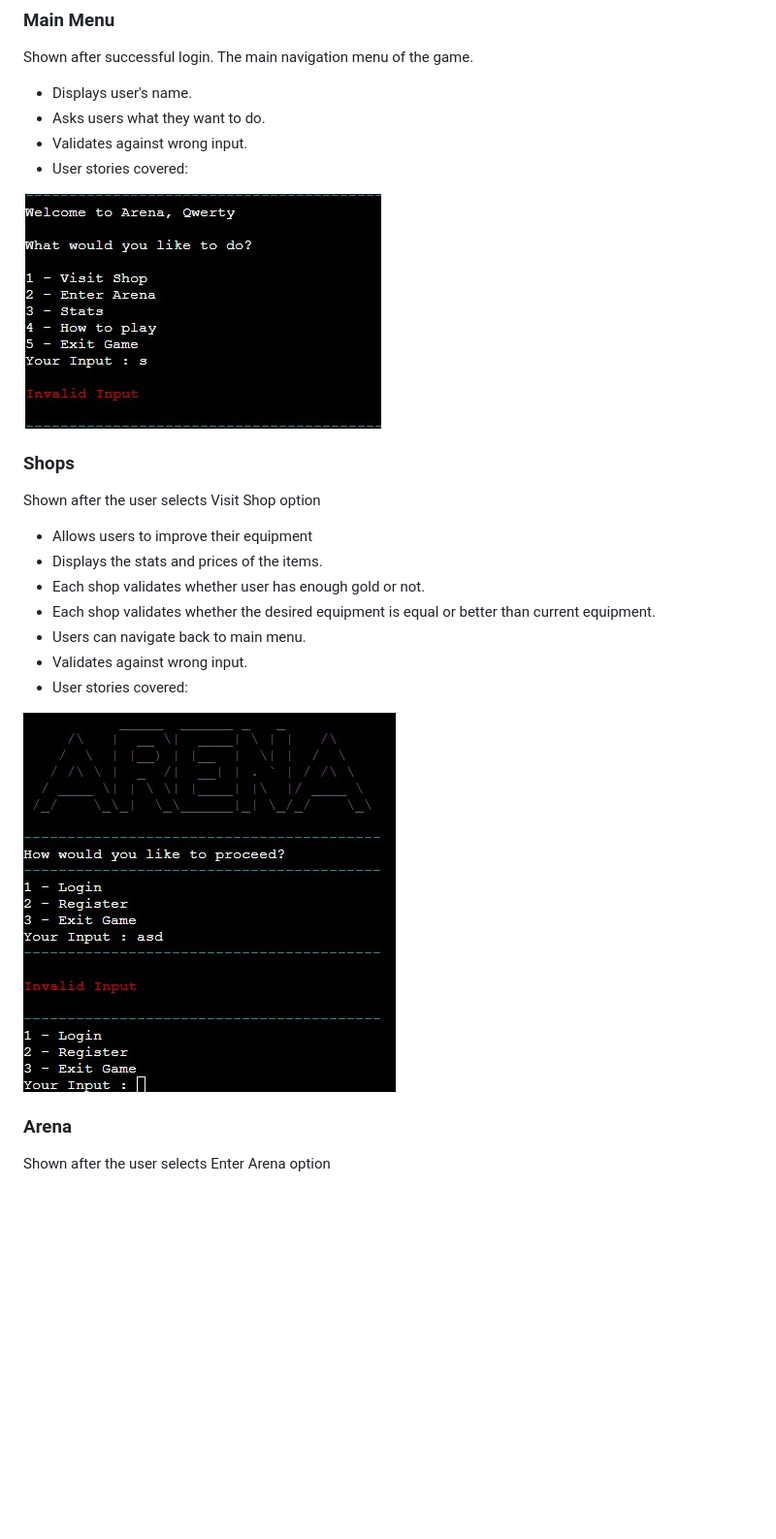
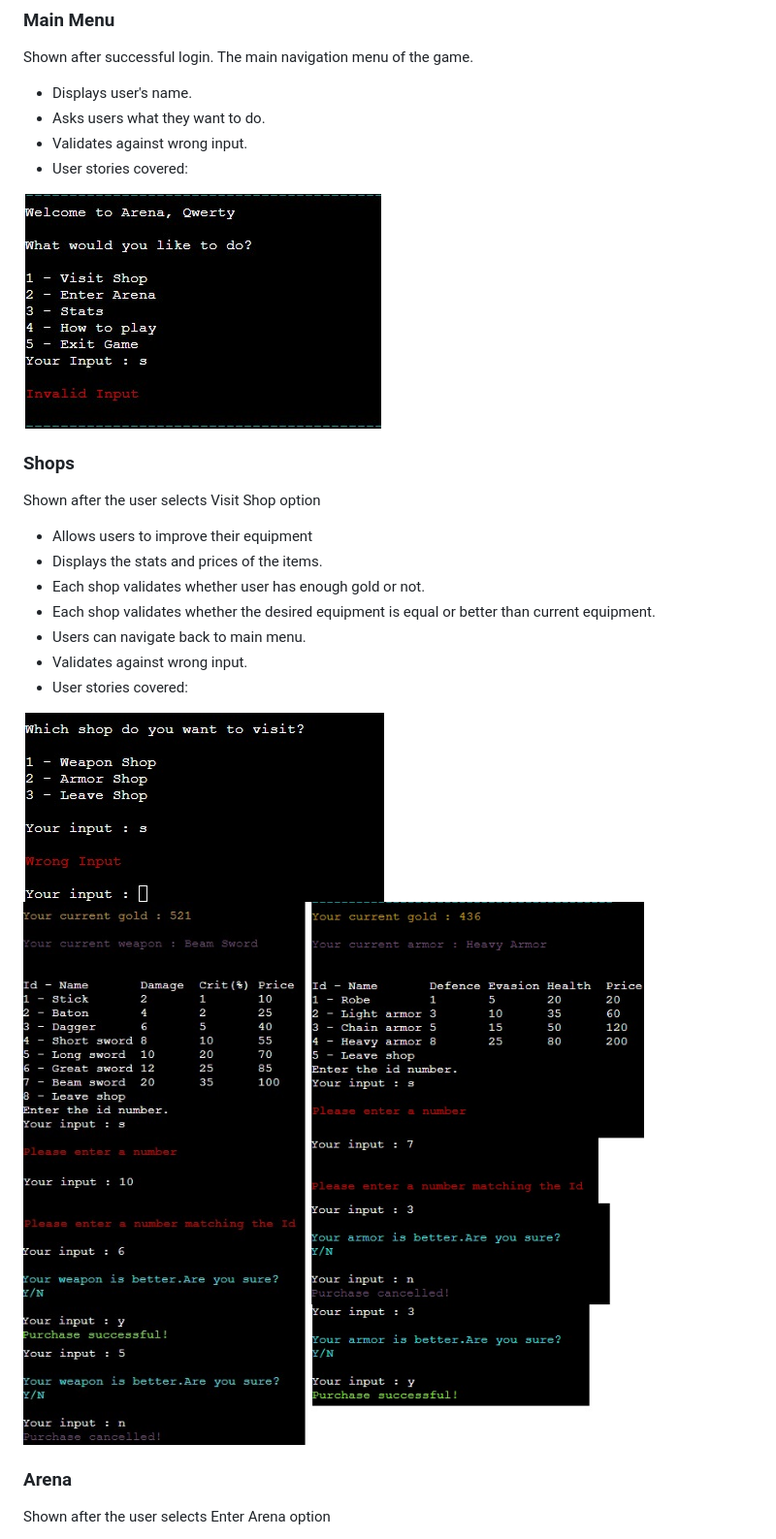
Before and after one commit to oguzhanakca/pp3-fight-game, a Markdown page: README.md, the part around the change printed below. Shown: that part at 97% size. Rendered like a GitHub page; pictures changed too: docs/features/shop-menu.jpg (added), docs/features/shops.jpg (added); blank space fills up the shorter version.

```diff
--- a/README.md
+++ b/README.md
@@ -298,7 +298,8 @@ Shown after the user selects Visit Shop option
 - Validates against wrong input.
 - User stories covered:
 
-![Start Screen](docs/features/start-screen.jpg)
+![Shop Menu](docs/features/shop-menu.jpg)
+![Shops](docs/features/shops.jpg)
 
 ### Arena
 
```
Also changed, not shown: other parts of README.md (+7 -7 lines), docs/features/arena-menu.jpg (added), docs/features/guide.jpg (added), docs/features/stats.jpg (added).
